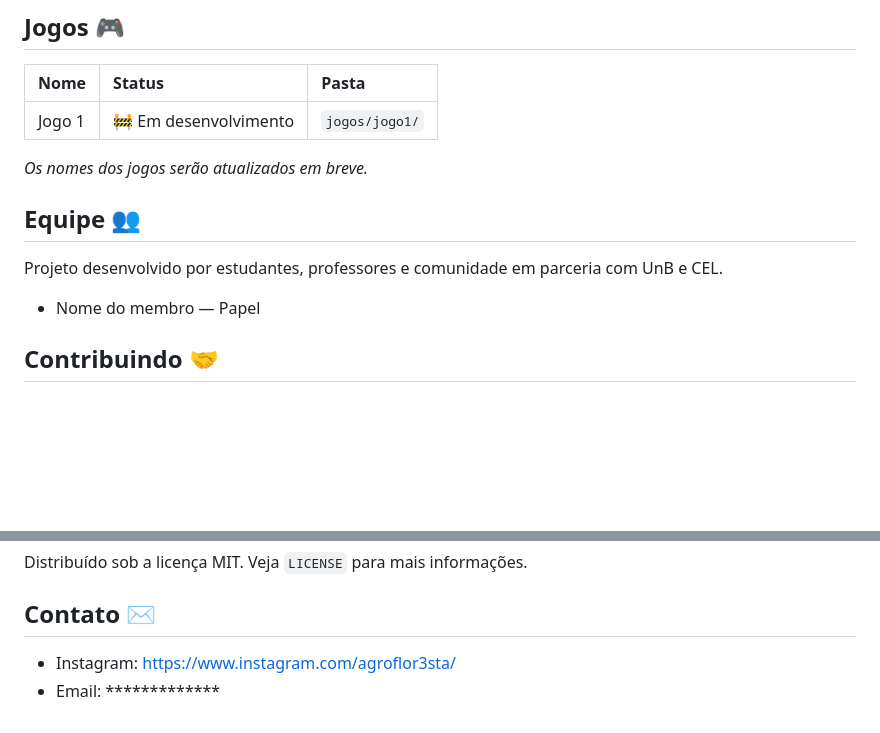
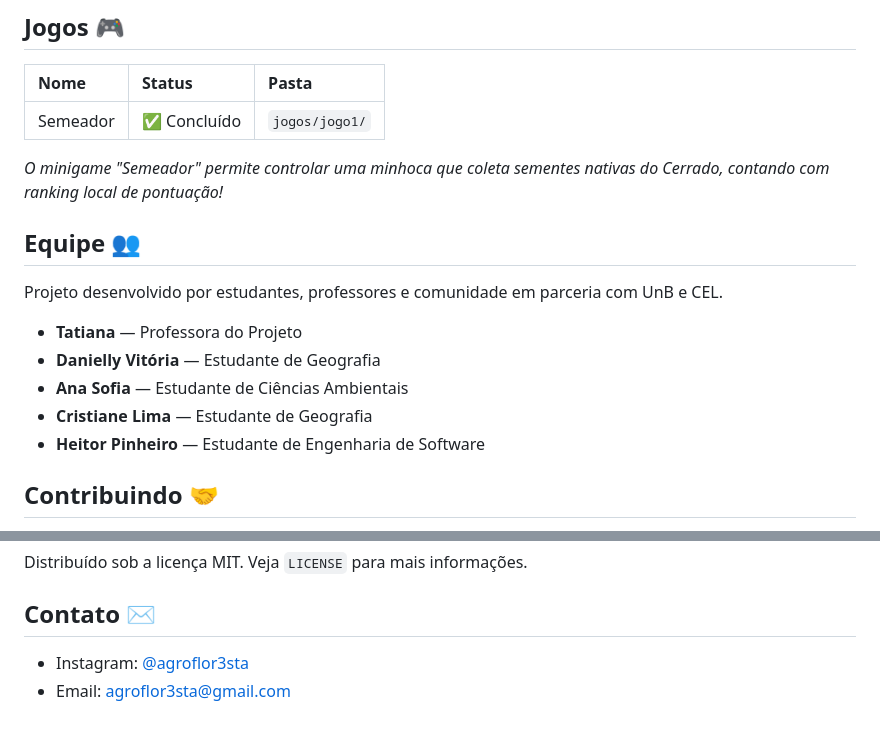
Before and after one commit to Heitorovski01/Agrofloresta, a Markdown page: README.md, 2 parts joined by grey strips. GitHub-like rendering; blank space fills up the shorter version.

Commit message:
docs: atualizar email de contato, equipe e status do minigame Semeador

```diff
--- a/README.md
+++ b/README.md
@@ -44,15 +44,18 @@ agrofloresta/
 ## Jogos 🎮
 | Nome | Status | Pasta |
 | :--- | :--- | :--- |
-| Jogo 1 | 🚧 Em desenvolvimento | `jogos/jogo1/` |
+| Semeador | ✅ Concluído | `jogos/jogo1/` |
 
-*Os nomes dos jogos serão atualizados em breve.*
+*O minigame "Semeador" permite controlar uma minhoca que coleta sementes nativas do Cerrado, contando com ranking local de pontuação!*
 
 ## Equipe 👥
 Projeto desenvolvido por estudantes, professores e comunidade em parceria com UnB e CEL.
 
-<!-- Adicione os membros da equipe aqui -->
-- Nome do membro — Papel
+- **Tatiana** — Professora do Projeto
+- **Danielly Vitória** — Estudante de Geografia
+- **Ana Sofia** — Estudante de Ciências Ambientais
+- **Cristiane Lima** — Estudante de Geografia
+- **Heitor Pinheiro** — Estudante de Engenharia de Software
 
 ## Contribuindo 🤝
 1. Faça um **Fork** do projeto.
@@ -74,5 +77,5 @@ Projeto desenvolvido por estudantes, professores e comunidade em parceria com Un
 Distribuído sob a licença MIT. Veja `LICENSE` para mais informações.
 
 ## Contato ✉️
-- Instagram: [https://www.instagram.com/agroflor3sta/](https://www.instagram.com/agroflor3sta/)
-- Email: *************
+- Instagram: [@agroflor3sta](https://www.instagram.com/agroflor3sta/)
+- Email: agroflor3sta@gmail.com
```
